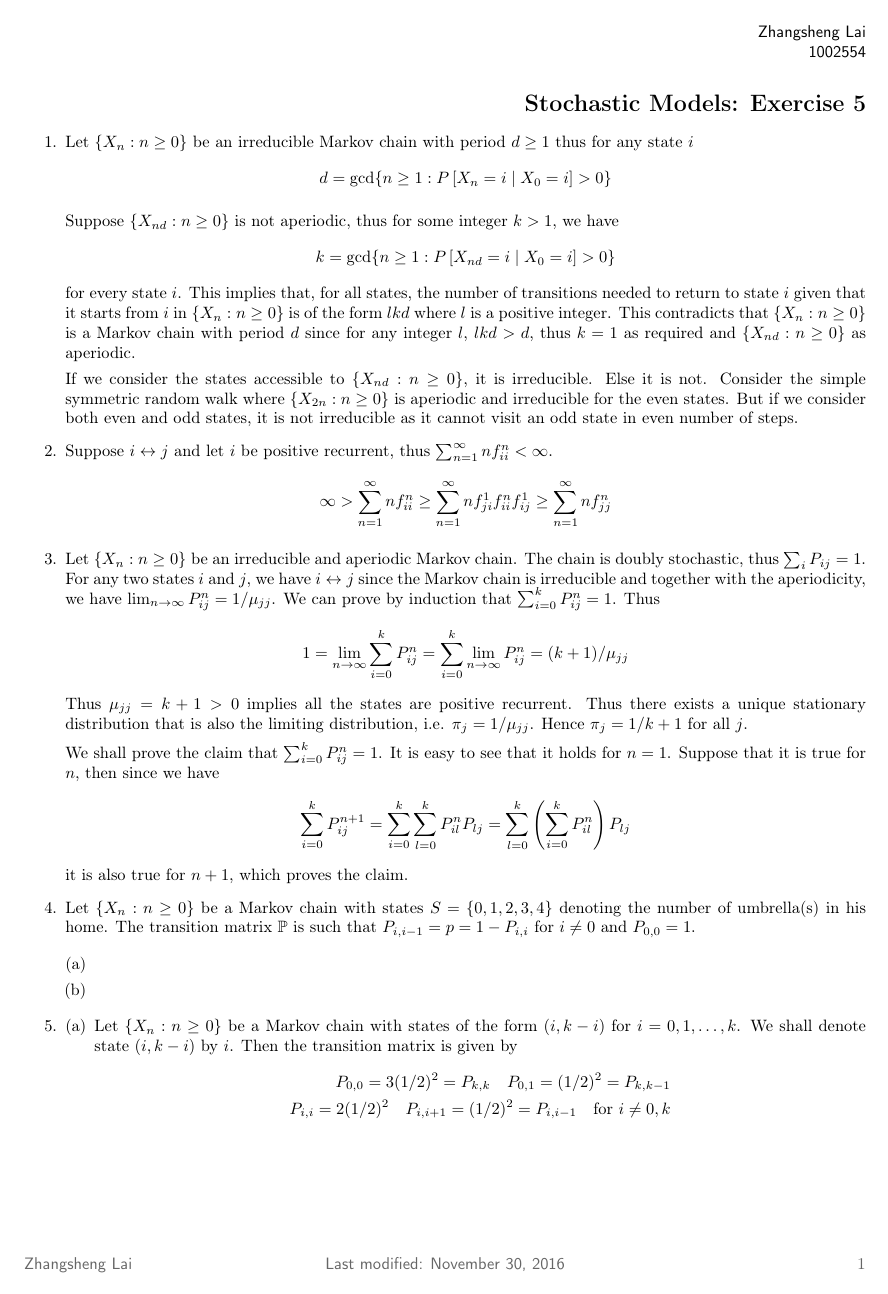
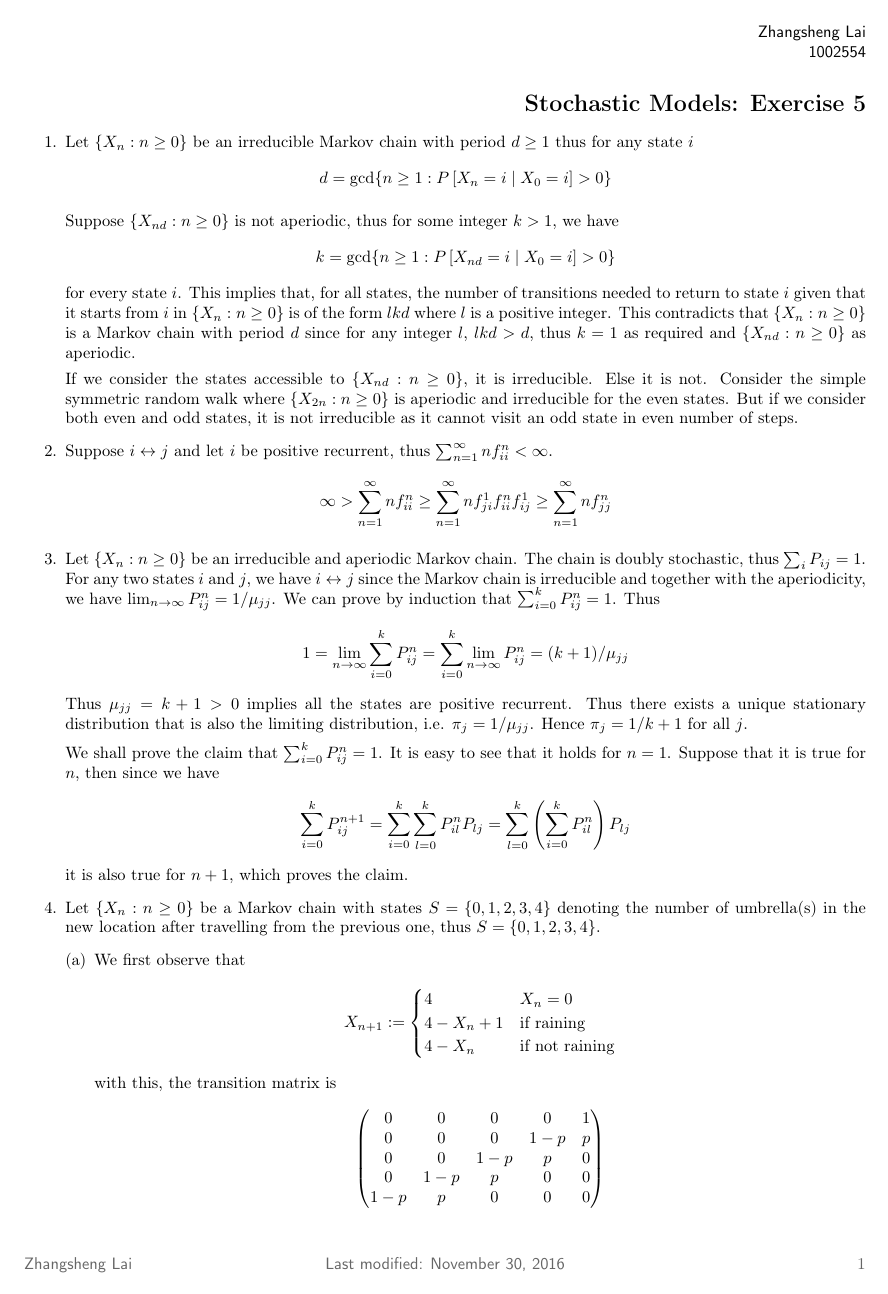
Before and after one commit to zunction/HomeworkTeX, a LaTeX document (Stochastic Models/ex5.tex): page 1 of 2 before the commit and page 1 of 3 after it. Compiled offline with pdfLaTeX.

Commit message:
left with not correct proof of q3 :(

```diff
--- a/Stochastic Models/ex5.tex
+++ b/Stochastic Models/ex5.tex
@@ -133,16 +133,31 @@ it is also true for $n+1$, which proves the claim.
 %\end{align*}
 
 
-\item Let $\{X_n:n\geq 0\}$ be a Markov chain with states $S=\{0,1,2,3,4\}$ denoting the number of umbrella(s) in his home. The transition matrix $\mathbb{P}$ is such that $P_{i,i-1}=p=1-P_{i,i}$ for $i\neq 0$ and $P_{0,0}=1$.
-
-
-%of the form $(i,4-i)$, where $i=0,1,2,3,4$ denoting the number of umbrella(s) in his home and office respectively.
-%The transition matrix $\mathbb{P}$ is such that $P_{i,i-1}=p=1-$
-%\begin{align*}
-%\begin{pmatrix}
-%123
-%\end{pmatrix}
-%\end{align*}
+\item Let $\{X_n:n\geq 0\}$ be a Markov chain with states $S=\{0,1,2,3,4\}$ denoting the number of umbrella(s) in the new location after travelling from the previous one, thus $S = \{0,1,2,3,4\}$.
 \begin{enumerate}[(a)]
-\item
-\item
+\item We first observe that
+\begin{align*}
+X_{n+1}:=\begin{cases}
+4 & X_n=0\\
+4 - X_n + 1 & \text{if raining}\\
+4 - X_n & \text{if not raining}\\
+\end{cases}
+\end{align*}
+with this, the transition matrix is
+\begin{align*}
+\begin{pmatrix}
+0& 0 &0 &0 & 1\\
+ 0 & 0 &0  &1-p  & p \\
+ 0 & 0 & 1-p &p  &0  \\
+ 0 & 1-p & p & 0 &  0\\
+ 1-p & p & 0 &  0&  0\\
+\end{pmatrix}
+\end{align*}
+The proportion of time that he possibly gets wet is when he is in state 0, and the proportion of time that he gets wet is $p\pi_0$. Solving for $\pi_j=\sum_{i}\pi_iP_{i,j}$
+\begin{align*}
+\pi_0 &= (1-p)\pi_4\\
+\pi_1 &= (1-p)\pi_3+p\pi_4\\
+\pi_2 &= (1-p)\pi_2+p\pi_3\\
+\pi_3 &= (1-p)\pi_1+p\pi_2\\
+\pi_4 &= \pi_0+p\pi_1\\
+\end{align*}
```
Also changed, not shown: Stochastic Models/ex5.pdf, Stochastic Models/ex5.tex (17 more changed lines).
